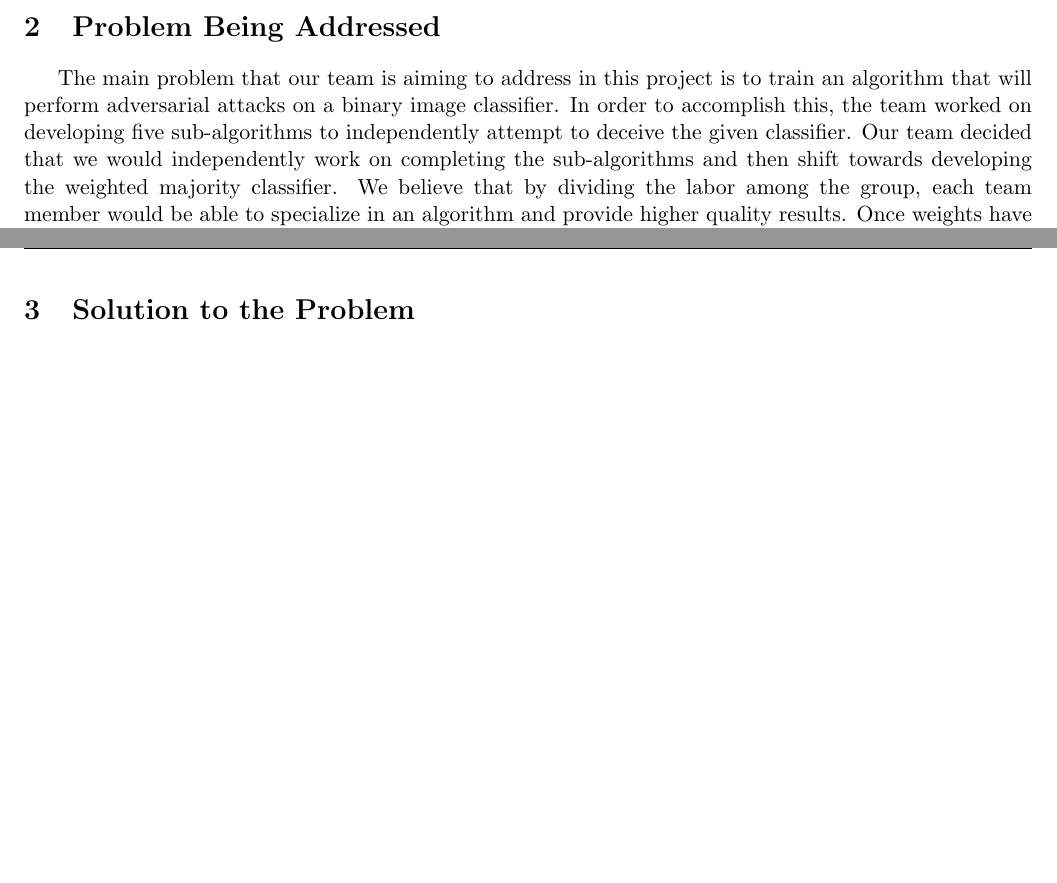
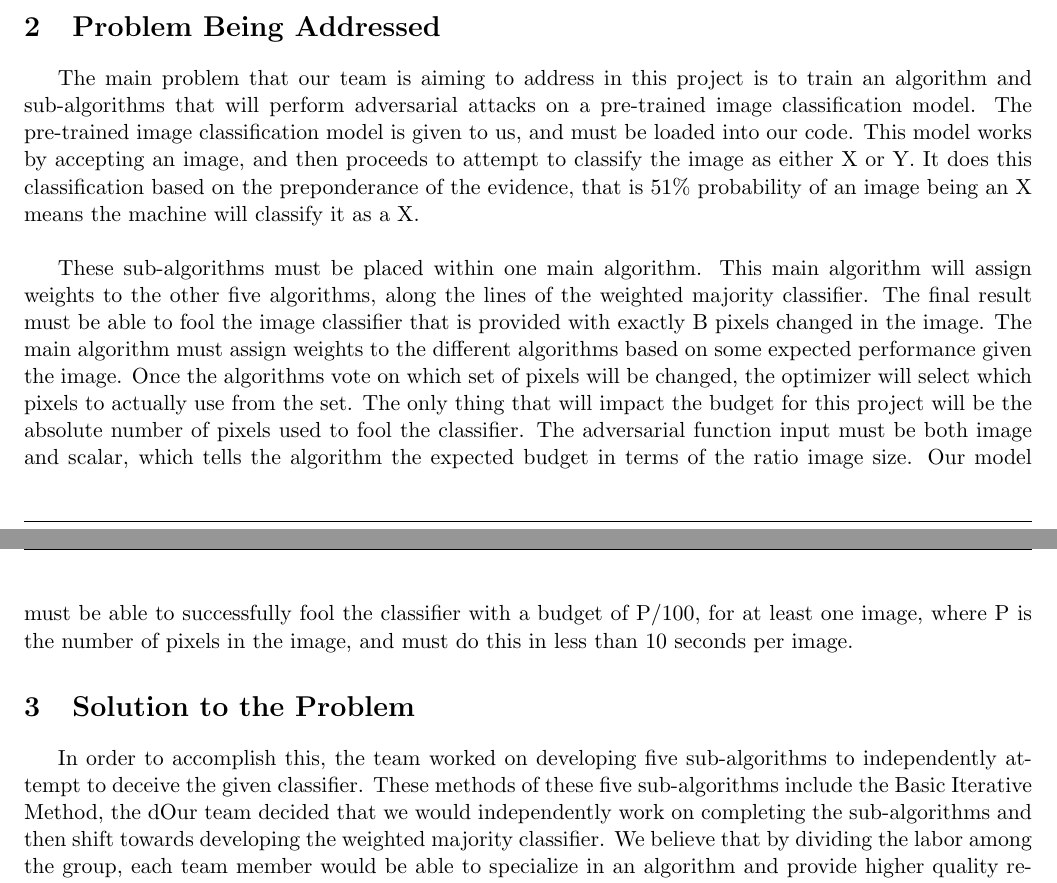
Before and after one commit to BoneToBeWild/Project2, a LaTeX document (report.tex): two parts of pages 3 and 4 of 17, joined at a grey line, cut so that both start at the same text, the shorter picture padded with empty space. Compiled offline with pdfLaTeX.

Commit message:
Update report.tex

```diff
--- a/report.tex
+++ b/report.tex
@@ -104,6 +104,8 @@ The number of successfully deceived photographs at a specific budget level will
 To complete this project, a complete justification of the rationale for selecting each of the five machine learning algorithms will be provided. This justification will also cover how they were trained and how the optimizer allocates the votes. Finally, the justification should explain why such an approach should work. All code, notes, documentation, etc. must be tracked using Git and Github for verification of the effort contributed by each team member.
 
 \section{Problem Being Addressed}
-The main problem that our team is aiming to address in this project is to train an algorithm that will perform adversarial attacks on a binary image classifier. In order to accomplish this, the team worked on developing five sub-algorithms to independently attempt to deceive the given classifier. Our team decided that we would independently work on completing the sub-algorithms and then shift towards developing the weighted majority classifier. We believe that by dividing the labor among the group, each team member would be able to specialize in an algorithm and provide higher quality results. Once weights have been assigned, the highest scoring algorithm would be chosen for use against the model. For a successful algorithm, it is expected that it all images in each respective folder, dandelion and grass, would be returned as the model is structured so that if it is unable to categorize the image correctly with a probability greater than fifty percent.
+The main problem that our team is aiming to address in this project is to train an algorithm and sub-algorithms that will perform adversarial attacks on a pre-trained image classification model. The pre-trained image classification model is given to us, and must be loaded into our code. This model works by accepting an image, and then proceeds to attempt to classify the image as either X or Y.  It does this classification based on the preponderance of the evidence, that is 51\% probability of an image being an X means the machine will classify it as a X.\\
 
+These sub-algorithms must be placed within one main algorithm. This main algorithm will assign weights to the other five algorithms, along the lines of the weighted majority classifier. The final result must be able to fool the image classifier that is provided with exactly B pixels changed in the image. The main algorithm must assign weights to the different algorithms based on some expected performance given the image. Once the algorithms vote on which set of pixels will be changed, the optimizer will select which pixels to actually use from the set. The only thing that will impact the budget for this project will be the absolute number of pixels used to fool the classifier. The adversarial function input must be both image and scalar, which tells the algorithm the expected budget in terms of the ratio image size. Our model must be able to successfully
+fool the classifier with a budget of P/100, for at least one image, where P is the number of pixels in the image, and must do this in less than 10 seconds per image.
 
@@ -111,4 +112,5 @@ The main problem that our team is aiming to address in this project is to train
 \section{Solution to the Problem}
+In order to accomplish this, the team worked on developing five sub-algorithms to independently attempt to deceive the given classifier. These methods of these five sub-algorithms include the Basic Iterative Method, the dOur team decided that we would independently work on completing the sub-algorithms and then shift towards developing the weighted majority classifier. We believe that by dividing the labor among the group, each team member would be able to specialize in an algorithm and provide higher quality results. Once weights have been assigned, the highest scoring algorithm would be chosen for use against the model. For a successful algorithm, it is expected that it all images in each respective folder, dandelion and grass, would be returned as the model is structured so that if it is unable to categorize the image correctly with a probability greater than fifty percent.
 
 \newpage
 \noindent\section{Selection of Algorithms}
```
Also changed, not shown: report.tex (1 more changed lines).
